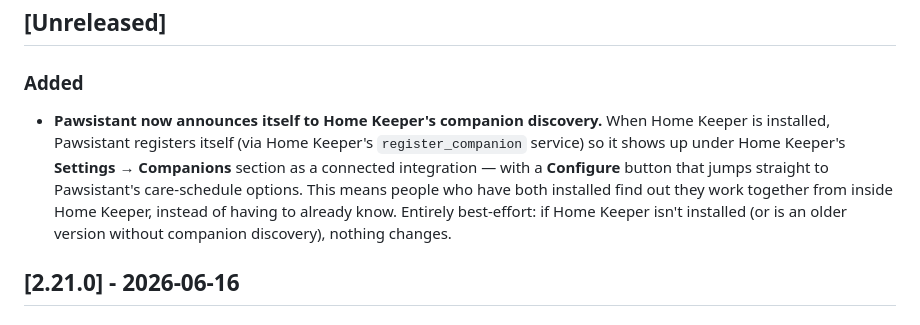
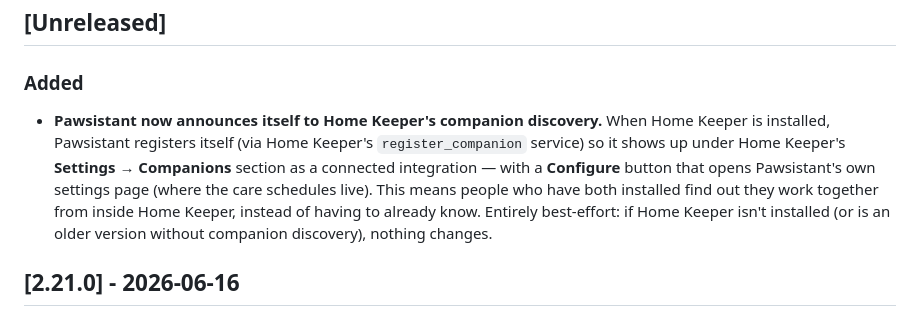
Before and after one commit to prestomation/Pawsistant, a Markdown page: CHANGELOG.md, the part around the change. Rendered like a GitHub page.

```diff
--- a/CHANGELOG.md
+++ b/CHANGELOG.md
@@ -5,7 +5,7 @@ All notable changes to Pawsistant will be documented in this file.
 ## [Unreleased]
 
 ### Added
-- **Pawsistant now announces itself to Home Keeper's companion discovery.** When Home Keeper is installed, Pawsistant registers itself (via Home Keeper's `register_companion` service) so it shows up under Home Keeper's **Settings → Companions** section as a connected integration — with a **Configure** button that jumps straight to Pawsistant's care-schedule options. This means people who have both installed find out they work together from inside Home Keeper, instead of having to already know. Entirely best-effort: if Home Keeper isn't installed (or is an older version without companion discovery), nothing changes.
+- **Pawsistant now announces itself to Home Keeper's companion discovery.** When Home Keeper is installed, Pawsistant registers itself (via Home Keeper's `register_companion` service) so it shows up under Home Keeper's **Settings → Companions** section as a connected integration — with a **Configure** button that opens Pawsistant's own settings page (where the care schedules live). This means people who have both installed find out they work together from inside Home Keeper, instead of having to already know. Entirely best-effort: if Home Keeper isn't installed (or is an older version without companion discovery), nothing changes.
 
 ## [2.21.0] - 2026-06-16
 
```
Also changed, not shown: README.md (+3 -2 lines).
